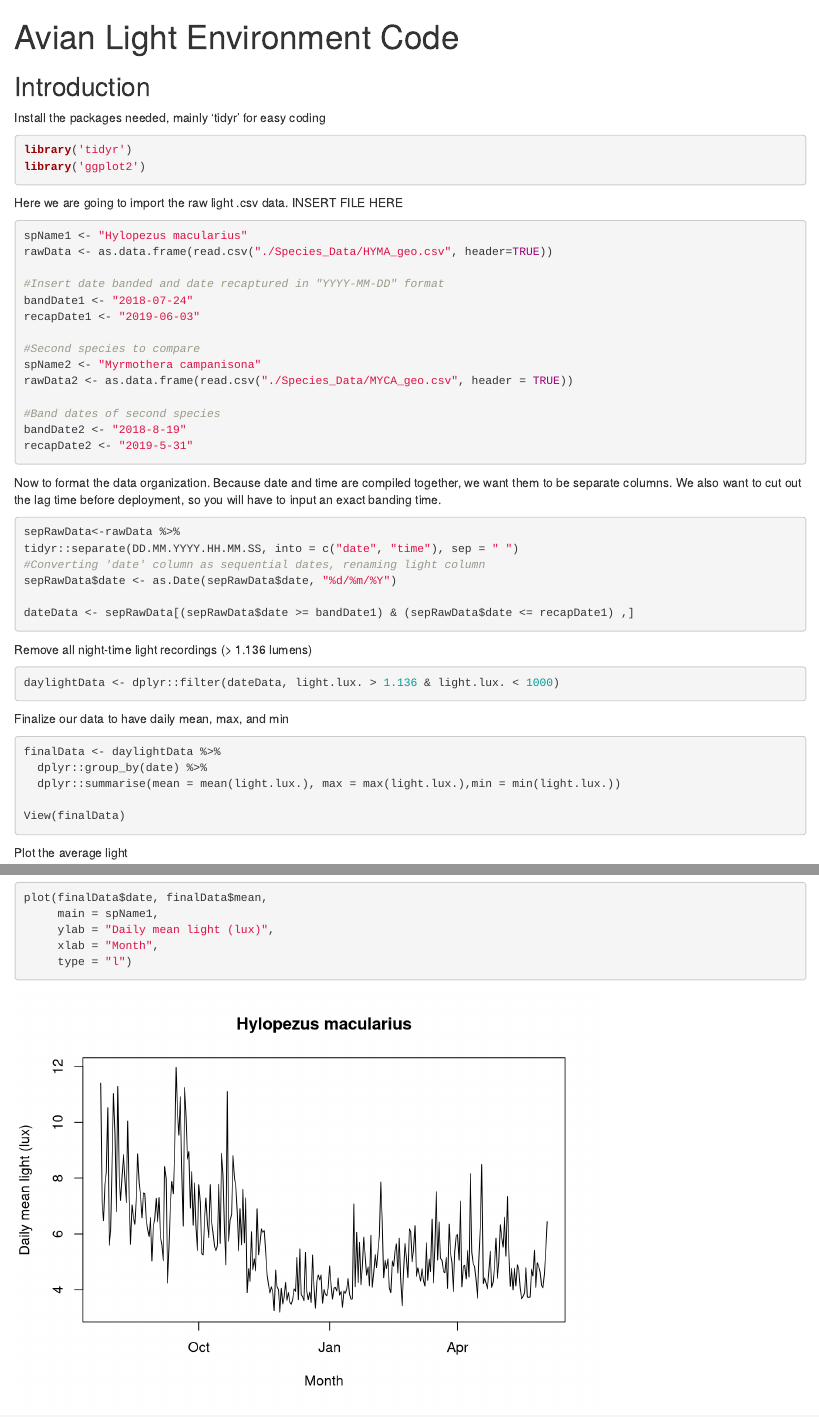
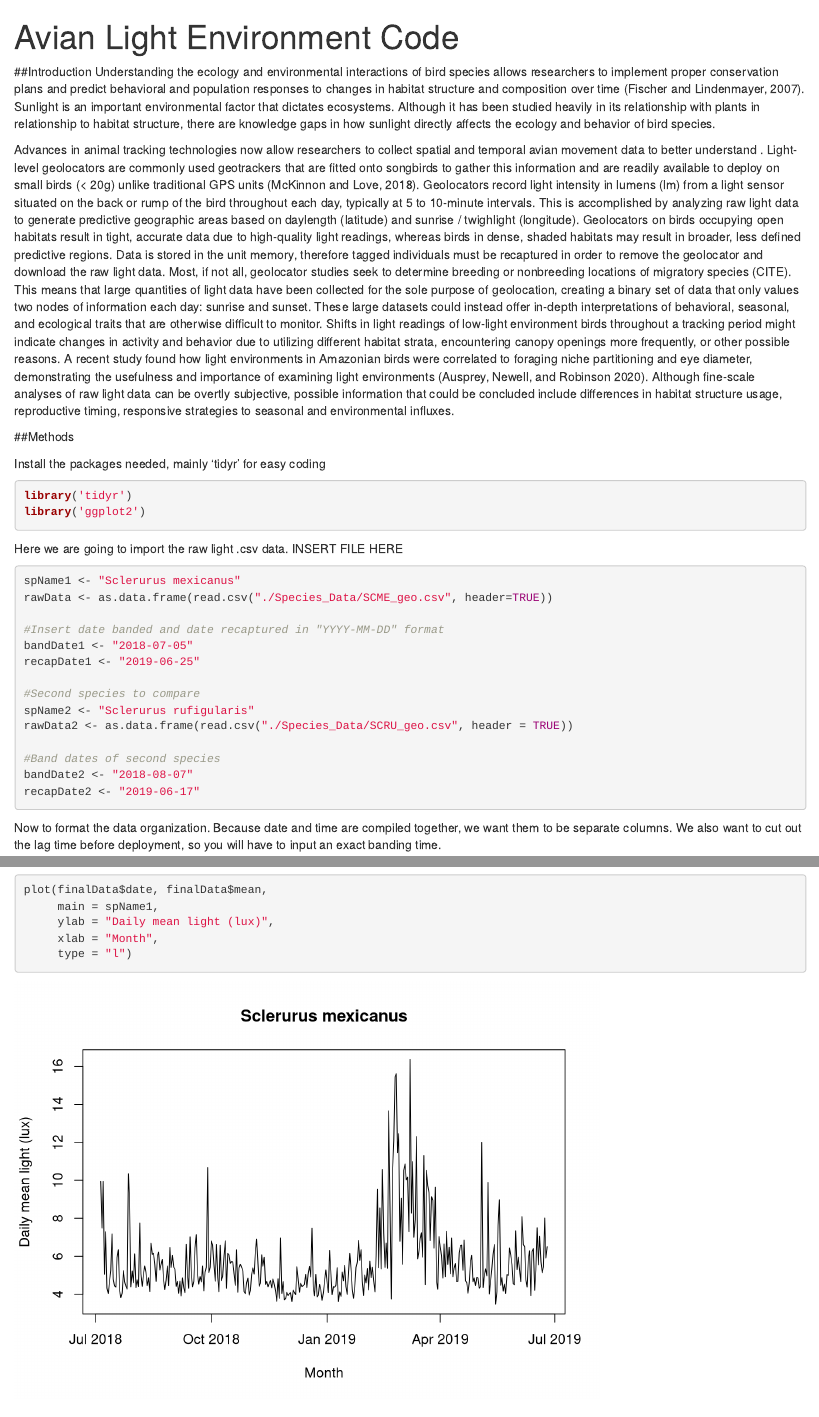
Before and after one commit to grhyne/Avian-Light-Environment, an R Markdown document (ALE-Code.Rmd): the page in a window 1100 px wide, from its top, and a second part further down, joined at a grey line. Rendered offline with R 4.5, knitr and Pandoc, with nearby package versions.

Commit message:
Added introduction and background

````diff
--- a/ALE-Code.Rmd
+++ b/ALE-Code.Rmd
@@ -2,9 +2,14 @@
 title: "Avian Light Environment Code"
 output: html_document
 ---
+##Introduction
+Understanding the ecology and environmental interactions of bird species allows researchers to implement proper conservation plans and predict behavioral and population responses to changes in habitat structure and composition over time (Fischer and Lindenmayer, 2007). Sunlight is an important environmental factor that dictates ecosystems. Although it has been studied heavily in its relationship with plants in relationship to habitat structure, there are knowledge gaps in how sunlight directly affects the ecology and behavior of bird species.
+
+Advances in animal tracking technologies now allow researchers to collect spatial and temporal avian movement data to better understand . Light-level geolocators are commonly used geotrackers that are fitted onto songbirds to gather this information and are readily available to deploy on small birds (< 20g) unlike traditional GPS units (McKinnon and Love, 2018). Geolocators record light intensity in lumens (lm) from a light sensor situated on the back or rump of the bird throughout each day, typically at 5 to 10-minute intervals. This is accomplished by analyzing raw light data to generate predictive geographic areas based on daylength (latitude) and sunrise / twighlight (longitude). Geolocators on birds occupying open habitats result in tight, accurate data due to high-quality light readings, whereas birds in dense, shaded habitats may result in broader, less defined predictive regions. Data is stored in the unit memory, therefore tagged individuals must be recaptured in order to remove the geolocator and download the raw light data.
+Most, if not all, geolocator studies seek to determine breeding or nonbreeding locations of migratory species (CITE). This means that large quantities of light data have been collected for the sole purpose of geolocation, creating a binary set of data that only values two nodes of information each day: sunrise and sunset. These large datasets could instead offer in-depth interpretations of behavioral, seasonal, and ecological traits that are otherwise difficult to monitor. Shifts in light readings of low-light environment birds throughout a tracking period might indicate changes in activity and behavior due to utilizing different habitat strata, encountering canopy openings more frequently, or other possible reasons. A recent study found how light environments in Amazonian birds were correlated to foraging niche partitioning and eye diameter, demonstrating the usefulness and importance of examining light environments (Ausprey, Newell, and Robinson 2020). Although fine-scale analyses of raw light data can be overtly subjective, possible information that could be concluded include differences in habitat structure usage, reproductive timing, responsive strategies to seasonal and environmental influxes.
 
 
-## Introduction
+##Methods
 
 Install the packages needed, mainly 'tidyr' for easy coding
 
@@ -16,20 +21,20 @@ library('ggplot2')
 Here we are going to import the raw light .csv data. INSERT FILE HERE
 
 ```{r}
-spName1 <- "Hylopezus macularius"
-rawData <- as.data.frame(read.csv("./Species_Data/HYMA_geo.csv", header=TRUE))
+spName1 <- "Sclerurus mexicanus"
+rawData <- as.data.frame(read.csv("./Species_Data/SCME_geo.csv", header=TRUE))
 
 #Insert date banded and date recaptured in "YYYY-MM-DD" format
-bandDate1 <- "2018-07-24"
-recapDate1 <- "2019-06-03"
+bandDate1 <- "2018-07-05"
+recapDate1 <- "2019-06-25"
 
 #Second species to compare
-spName2 <- "Myrmothera campanisona"
-rawData2 <- as.data.frame(read.csv("./Species_Data/MYCA_geo.csv", header = TRUE))
+spName2 <- "Sclerurus rufigularis"
+rawData2 <- as.data.frame(read.csv("./Species_Data/SCRU_geo.csv", header = TRUE))
 
 #Band dates of second species
-bandDate2 <- "2018-8-19"
-recapDate2 <- "2019-5-31"
+bandDate2 <- "2018-08-07"
+recapDate2 <- "2019-06-17"
 ```
 
 Now to format the data organization. Because date and time are compiled together, we want them to be separate columns. We also want to cut out the lag time before deployment, so you will have to input an exact banding time.
````
